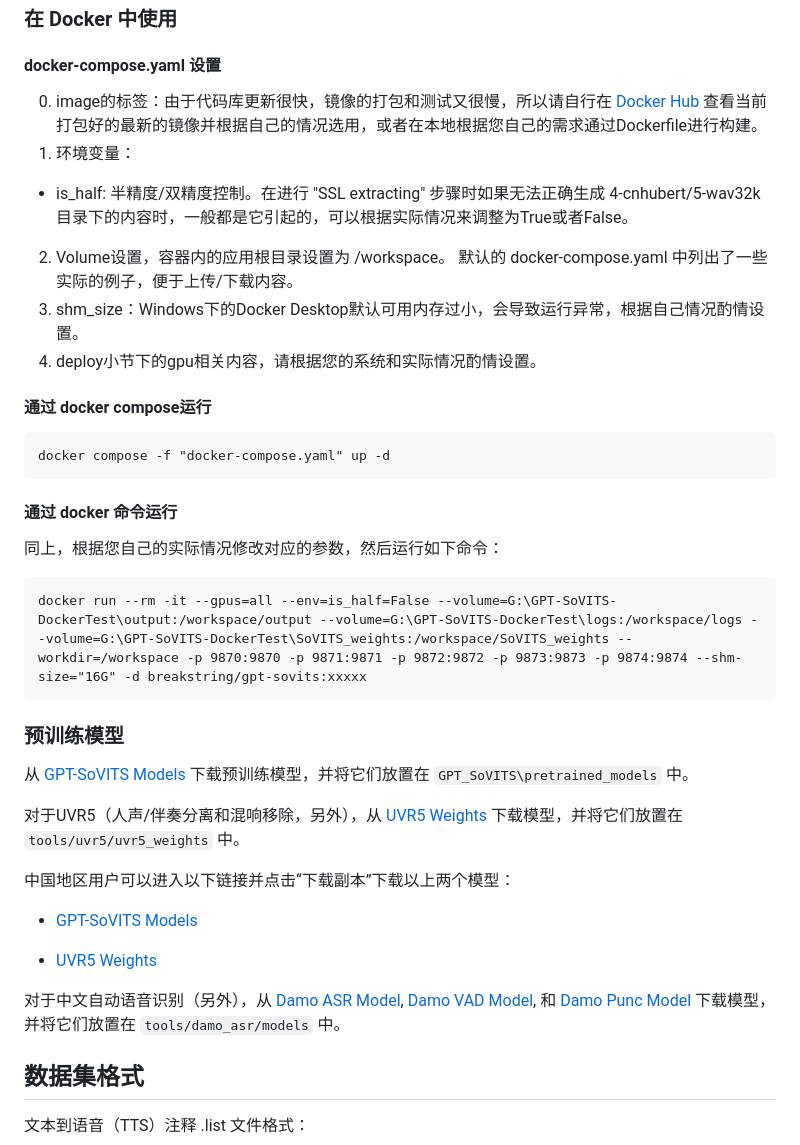
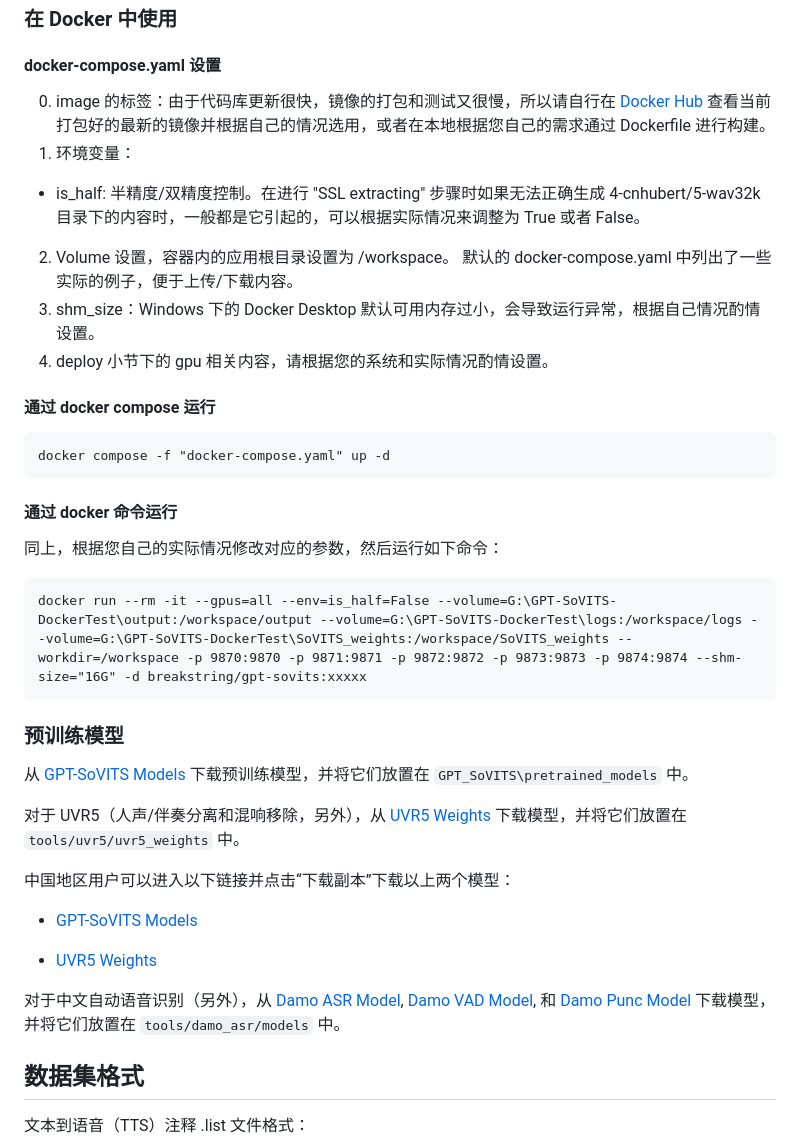
Before and after one commit to RVC-Boss/GPT-SoVITS, a Markdown page: docs/cn/README.md, the part around the change printed below. GitHub-like rendering.

Commit message:
update README.md(ko_KR) route & Lint docs convention

````diff
--- a/docs/cn/README.md
+++ b/docs/cn/README.md
@@ -111,17 +117,18 @@ brew install ffmpeg
 ### 在 Docker 中使用
 
 #### docker-compose.yaml 设置
-0. image的标签：由于代码库更新很快，镜像的打包和测试又很慢，所以请自行在 [Docker Hub](https://hub.docker.com/r/breakstring/gpt-sovits) 查看当前打包好的最新的镜像并根据自己的情况选用，或者在本地根据您自己的需求通过Dockerfile进行构建。
+
+0. image 的标签：由于代码库更新很快，镜像的打包和测试又很慢，所以请自行在 [Docker Hub](https://hub.docker.com/r/breakstring/gpt-sovits) 查看当前打包好的最新的镜像并根据自己的情况选用，或者在本地根据您自己的需求通过 Dockerfile 进行构建。
 1. 环境变量：
-  - is_half: 半精度/双精度控制。在进行 "SSL extracting" 步骤时如果无法正确生成 4-cnhubert/5-wav32k 目录下的内容时，一般都是它引起的，可以根据实际情况来调整为True或者False。
 
-2. Volume设置，容器内的应用根目录设置为 /workspace。 默认的 docker-compose.yaml 中列出了一些实际的例子，便于上传/下载内容。
-3. shm_size：Windows下的Docker Desktop默认可用内存过小，会导致运行异常，根据自己情况酌情设置。
-4. deploy小节下的gpu相关内容，请根据您的系统和实际情况酌情设置。
+- is_half: 半精度/双精度控制。在进行 "SSL extracting" 步骤时如果无法正确生成 4-cnhubert/5-wav32k 目录下的内容时，一般都是它引起的，可以根据实际情况来调整为 True 或者 False。
 
+2. Volume 设置，容器内的应用根目录设置为 /workspace。 默认的 docker-compose.yaml 中列出了一些实际的例子，便于上传/下载内容。
+3. shm_size：Windows 下的 Docker Desktop 默认可用内存过小，会导致运行异常，根据自己情况酌情设置。
+4. deploy 小节下的 gpu 相关内容，请根据您的系统和实际情况酌情设置。
 
+#### 通过 docker compose 运行
 
-#### 通过 docker compose运行
 ```
 docker compose -f "docker-compose.yaml" up -d
 ```
@@ -129,17 +136,16 @@ docker compose -f "docker-compose.yaml" up -d
 #### 通过 docker 命令运行
 
 同上，根据您自己的实际情况修改对应的参数，然后运行如下命令：
+
 ```
 docker run --rm -it --gpus=all --env=is_half=False --volume=G:\GPT-SoVITS-DockerTest\output:/workspace/output --volume=G:\GPT-SoVITS-DockerTest\logs:/workspace/logs --volume=G:\GPT-SoVITS-DockerTest\SoVITS_weights:/workspace/SoVITS_weights --workdir=/workspace -p 9870:9870 -p 9871:9871 -p 9872:9872 -p 9873:9873 -p 9874:9874 --shm-size="16G" -d breakstring/gpt-sovits:xxxxx
 ```
 
-
 ### 预训练模型
-
 
 从 [GPT-SoVITS Models](https://huggingface.co/lj1995/GPT-SoVITS) 下载预训练模型，并将它们放置在 `GPT_SoVITS\pretrained_models` 中。
 
-对于UVR5（人声/伴奏分离和混响移除，另外），从 [UVR5 Weights](https://huggingface.co/lj1995/VoiceConversionWebUI/tree/main/uvr5_weights) 下载模型，并将它们放置在 `tools/uvr5/uvr5_weights` 中。
+对于 UVR5（人声/伴奏分离和混响移除，另外），从 [UVR5 Weights](https://huggingface.co/lj1995/VoiceConversionWebUI/tree/main/uvr5_weights) 下载模型，并将它们放置在 `tools/uvr5/uvr5_weights` 中。
 
 中国地区用户可以进入以下链接并点击“下载副本”下载以上两个模型：
 
@@ -148,8 +154,6 @@ docker run --rm -it --gpus=all --env=is_half=False --volume=G:\GPT-SoVITS-Docker
 - [UVR5 Weights](https://www.icloud.com.cn/iclouddrive/0bekRKDiJXboFhbfm3lM2fVbA#UVR5_Weights)
 
 对于中文自动语音识别（另外），从 [Damo ASR Model](https://modelscope.cn/models/damo/speech_paraformer-large_asr_nat-zh-cn-16k-common-vocab8404-pytorch/files), [Damo VAD Model](https://modelscope.cn/models/damo/speech_fsmn_vad_zh-cn-16k-common-pytorch/files), 和 [Damo Punc Model](https://modelscope.cn/models/damo/punc_ct-transformer_zh-cn-common-vocab272727-pytorch/files) 下载模型，并将它们放置在 `tools/damo_asr/models` 中。
-
-
 
 ## 数据集格式
 
````
Also changed, not shown: other parts of docs/cn/README.md (+45 -36 lines), README.md (+33 -26 lines), docs/ja/README.md (+51 -39 lines).
